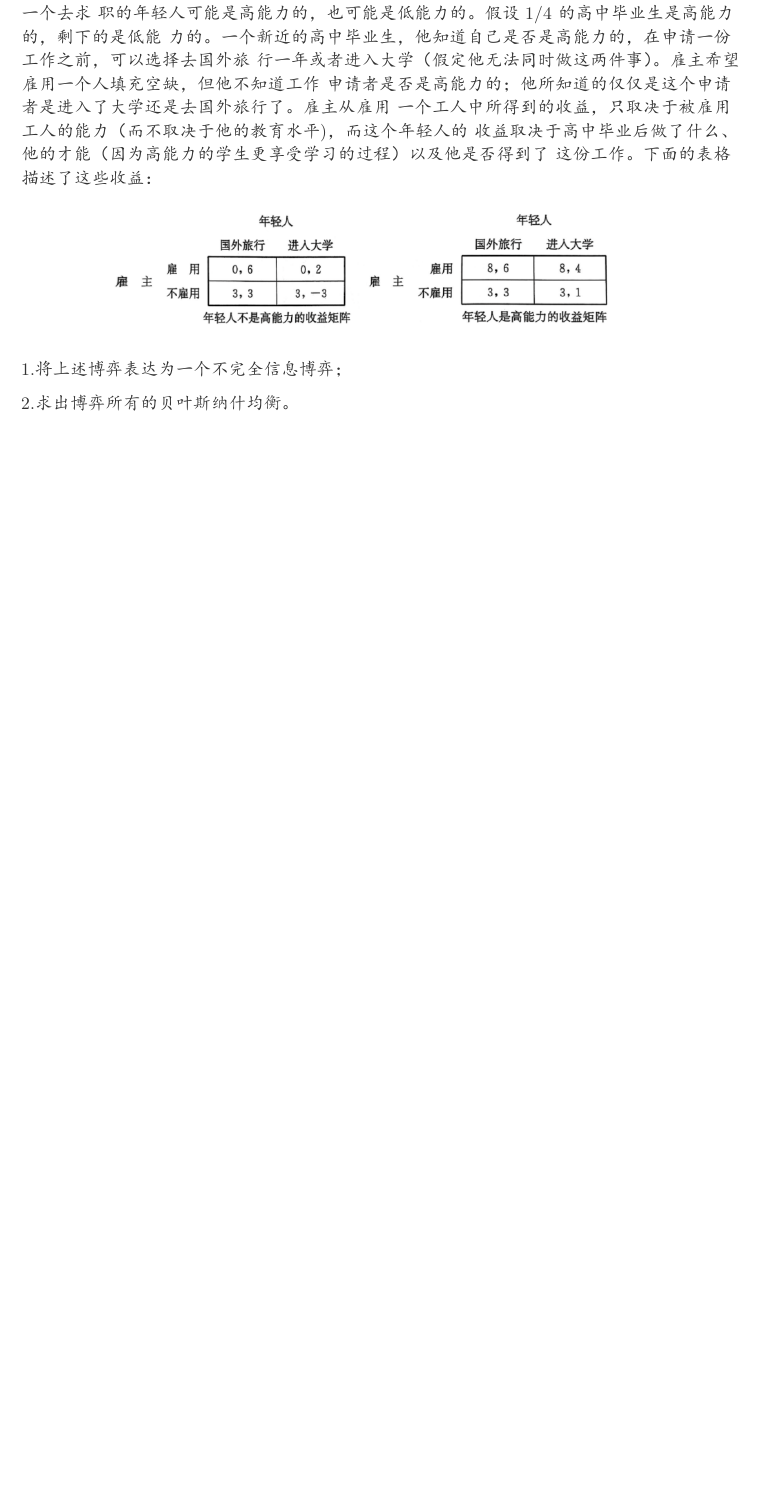
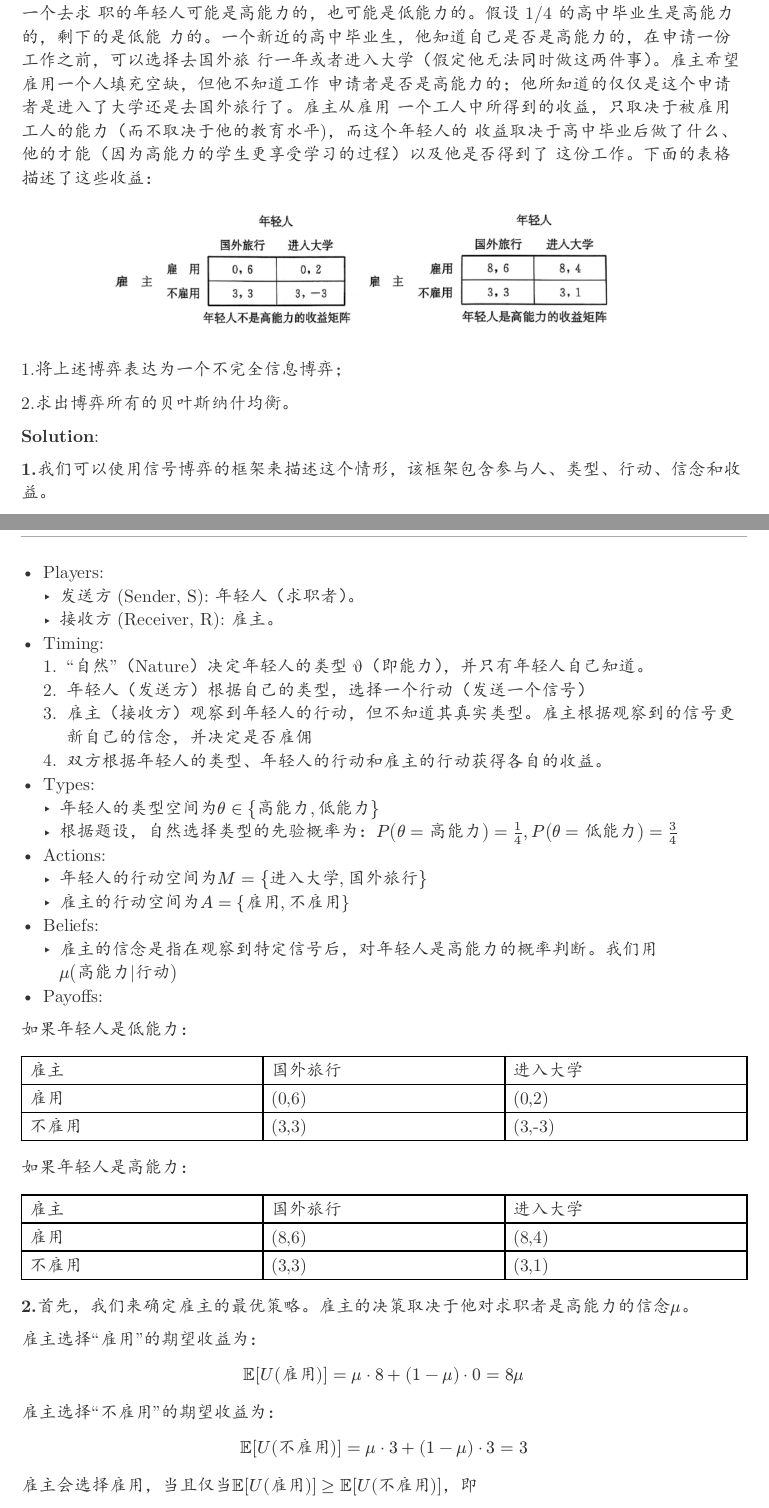
Before and after one commit to forliage/ZJU-Basis-for-Trading-Data-Elements, a Typst document (hw1.typ): part of page 7 of 9 before the commit and two parts of pages 7 and 8 of 11 after it, the two joined at a grey line, cut so that both start at the same text, the shorter picture padded with empty space. The pictures show the PDF file hw1.pdf that the author committed with the source.

Commit message:
finish hw 1.4

```diff
--- a/hw1.typ
+++ b/hw1.typ
@@ -415,3 +415,52 @@ $ F_("NE")(0) = v(0) + 0 dot v^prime (0) - c = v(0) - c $
 
 2.求出博弈所有的贝叶斯纳什均衡。
 
+*Solution*:
+
+*1.*我们可以使用信号博弈的框架来描述这个情形，该框架包含参与人、类型、行动、信念和收益。
+
+- Players:
+  - 发送方 (Sender, S): 年轻人（求职者）。
+  - 接收方 (Receiver, R): 雇主。
+- Timing:
+  + “自然”（Nature）决定年轻人的类型 θ（即能力），并只有年轻人自己知道。
+  + 年轻人（发送方）根据自己的类型，选择一个行动（发送一个信号）
+  + 雇主（接收方）观察到年轻人的行动，但不知道其真实类型。雇主根据观察到的信号更新自己的信念，并决定是否雇佣
+  + 双方根据年轻人的类型、年轻人的行动和雇主的行动获得各自的收益。
+- Types:
+  - 年轻人的类型空间为$theta in {"高能力","低能力"}$
+  - 根据题设，自然选择类型的先验概率为：$P(theta = "高能力")=1/4, P(theta = "低能力")=3/4$
+- Actions:
+  - 年轻人的行动空间为$M={"进入大学","国外旅行"}$
+  - 雇主的行动空间为$A={"雇用","不雇用"}$
+- Beliefs:
+  - 雇主的信念是指在观察到特定信号后，对年轻人是高能力的概率判断。我们用$mu ("高能力"|"行动")$
+- Payoffs:
+
+如果年轻人是低能力：
+
+#table(
+  columns: (1fr,1fr,1fr),
+  [雇主],[国外旅行],[进入大学],
+  [雇用],[(0,6)],[(0,2)],
+  [不雇用],[(3,3)],[(3,-3)],
+)
+
+如果年轻人是高能力：
+
+#table(
+  columns: (1fr,1fr,1fr),
+  [雇主],[国外旅行],[进入大学],
+  [雇用],[(8,6)],[(8,4)],
+  [不雇用],[(3,3)],[(3,1)]
+)
+
+*2.*首先，我们来确定雇主的最优策略。雇主的决策取决于他对求职者是高能力的信念$mu$。
+
+雇主选择“雇用”的期望收益为：$ bb(E)[U("雇用")]= mu dot 8 + (1 - mu) dot 0 = 8 mu $
+雇主选择“不雇用”的期望收益为：$ bb(E)[U("不雇用")] = mu dot 3 + (1 - mu) dot 3 = 3 $
+
+雇主会选择雇用，当且仅当$bb(E)[U("雇用")] >= bb(E)[U("不雇用")]$，即
+$ 8 mu >= 3 => mu >= 3/8 $
+
+所以，雇主的决策规则是：
@@ -417,0 +480,2 @@ $ F_("NE")(0) = v(0) + 0 dot v^prime (0) - c = v(0) - c $
+  - 观察到“进入大学”：$mu = 1 > 3/8$，雇主选择雇用。
+  - 观察到“国外旅行”：$mu = 0 < 3/8$，雇主选择不雇用。
@@ -417,0 +496 @@ $ F_("NE")(0) = v(0) + 0 dot v^prime (0) - c = v(0) - c $
+假设：所有年轻人都选择国外旅行
```
Also changed, not shown: hw1.pdf, hw1.typ (44 more changed lines).
